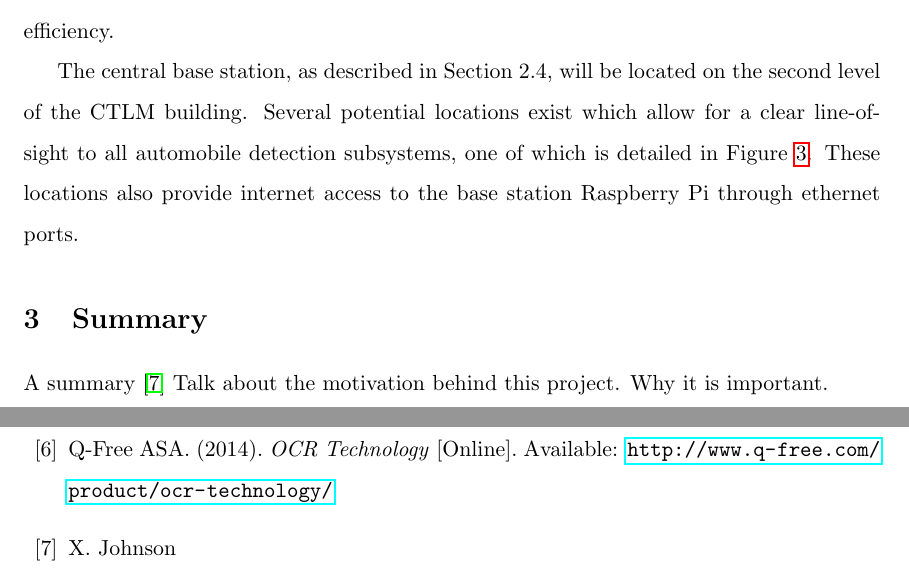
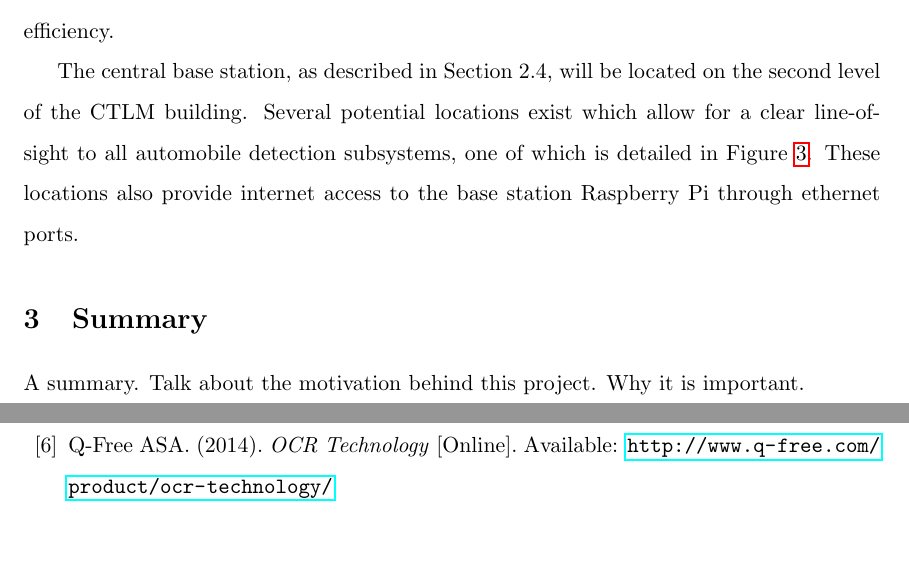
Before and after one commit to sgonzalez/wsn-parking-project, a LaTeX paper (proposal/proposal.tex): two parts of pages 15 and 16 of 16, joined at a grey line, cut so that both start at the same text. Compiled offline with pdfLaTeX.

Commit message:
Fixed Citations

```diff
--- a/proposal/proposal.tex
+++ b/proposal/proposal.tex
@@ -169,7 +169,7 @@ The central base station, as described in Section 2.4, will be located on the se
 
 
 \section{Summary}
-A summary \cite{johnson2012} Talk about the motivation behind this project. Why it is important.
+A summary. Talk about the motivation behind this project. Why it is important.
 
 
 \begin{thebibliography}{99}
@@ -185,8 +185,6 @@ A summary \cite{johnson2012} Talk about the motivation behind this project. Why
 
 \bibitem{intrada2014} Q-Free ASA. (2014). \emph{OCR Technology} [Online]. Available: \url{http://www.q-free.com/product/ocr-technology/}
 
-\bibitem{johnson2012} X. Johnson
-
 \end{thebibliography}
 
 
```
Also changed, not shown: proposal/proposal.pdf, 3 other files.
